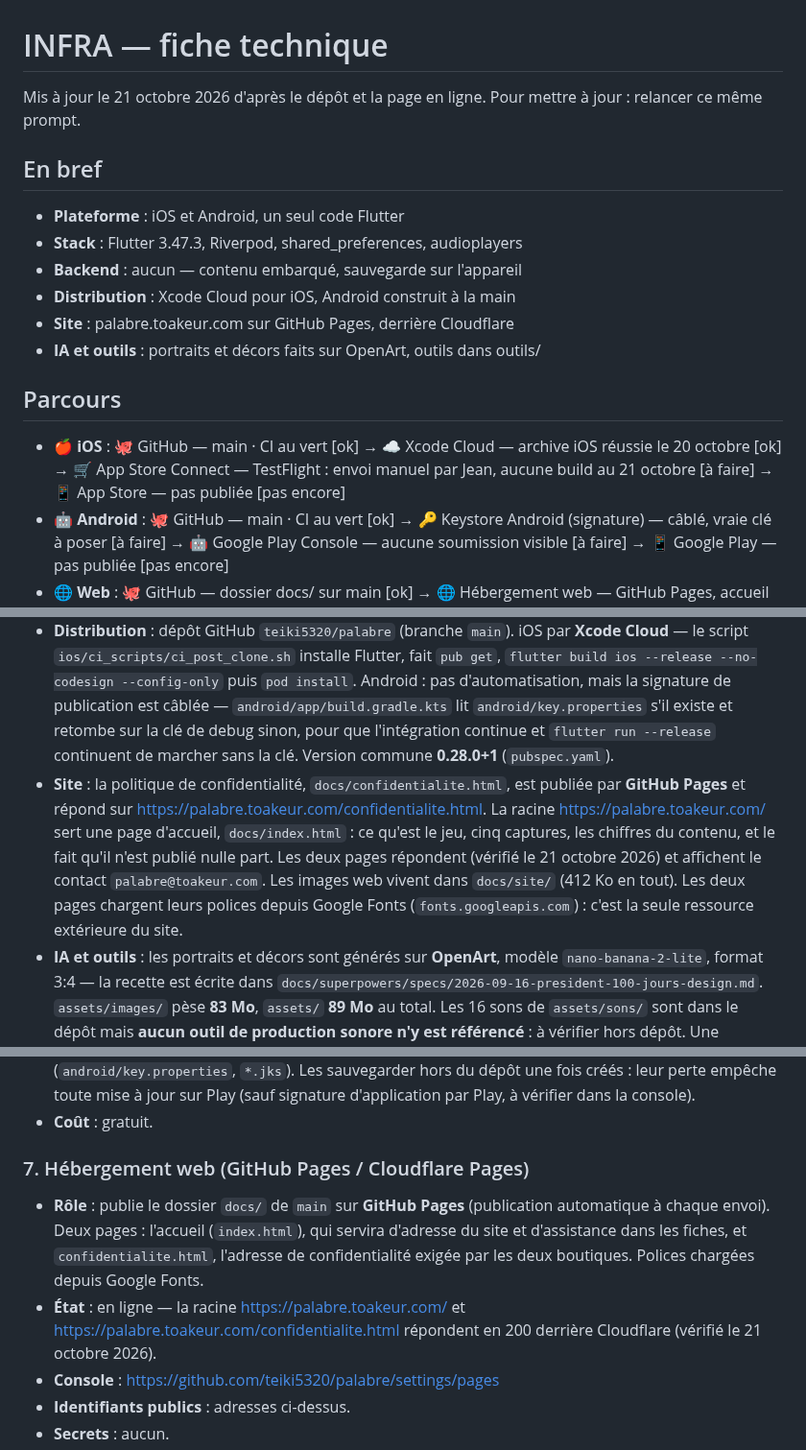
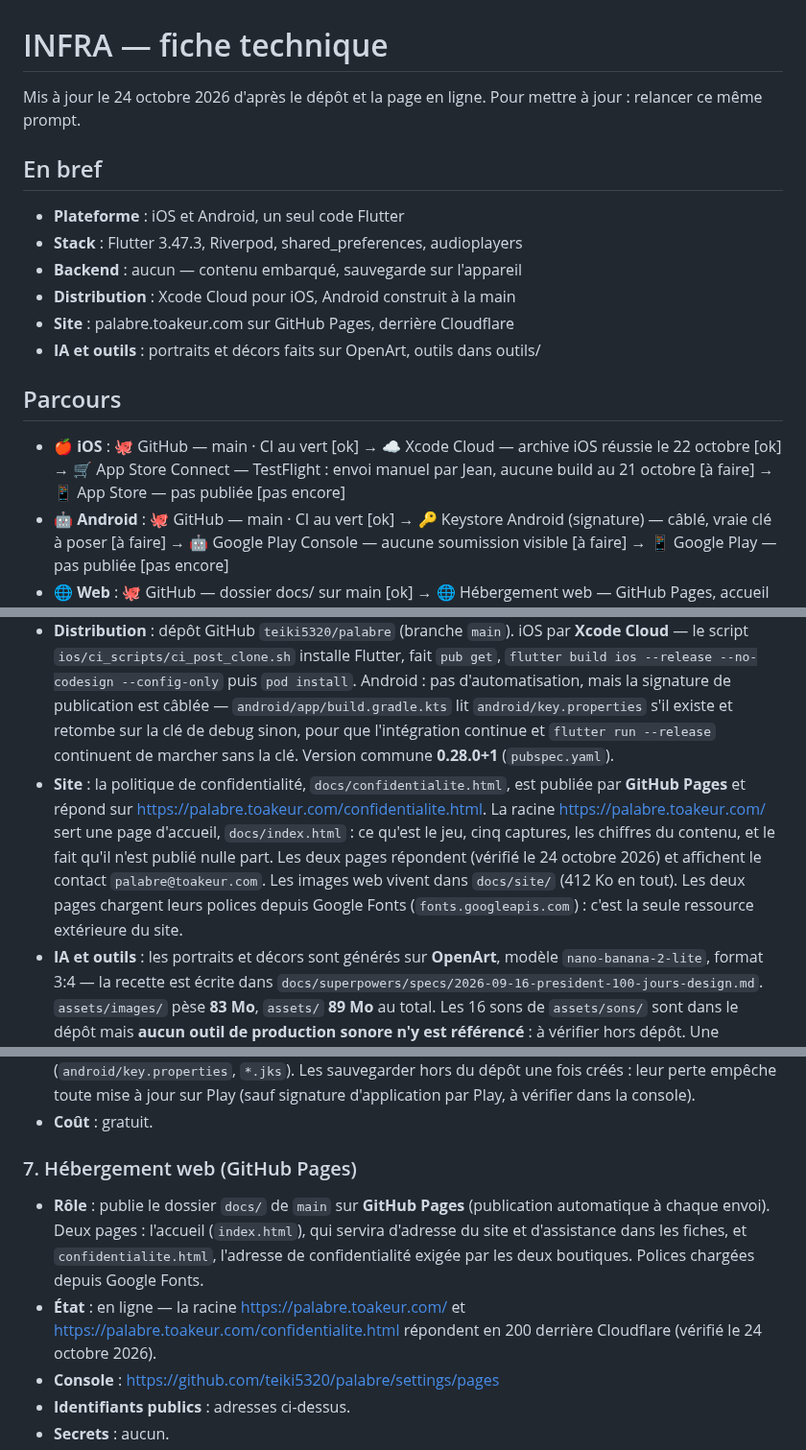
Before and after one commit to teiki5320/palabre, a Markdown page: docs/INFRA.md, 3 parts joined by grey strips. Shown at 96% size. Rendered like a GitHub page.

Commit message:
Fiches du 24 octobre : Xcode Cloud a encore archivé le 22 octobre, site revérifié, hébergement GitHub Pages seul (pas Cloudflare Pages)
Co-Authored-By: Claude Opus 5.5 <noreply@anthropic.com>

```diff
--- a/docs/INFRA.md
+++ b/docs/INFRA.md
@@ -1,6 +1,6 @@
 # INFRA — fiche technique
 
-Mis à jour le 21 octobre 2026 d'après le dépôt et la page en ligne. Pour mettre à jour : relancer ce même prompt.
+Mis à jour le 24 octobre 2026 d'après le dépôt et la page en ligne. Pour mettre à jour : relancer ce même prompt.
 
 ## En bref
 
@@ -13,7 +13,7 @@ Mis à jour le 21 octobre 2026 d'après le dépôt et la page en ligne. Pour met
 
 ## Parcours
 
-- 🍎 **iOS** : 🐙 GitHub — main · CI au vert [ok] → ☁️ Xcode Cloud — archive iOS réussie le 20 octobre [ok] → 🛒 App Store Connect — TestFlight : envoi manuel par Jean, aucune build au 21 octobre [à faire] → 📱 App Store — pas publiée [pas encore]
+- 🍎 **iOS** : 🐙 GitHub — main · CI au vert [ok] → ☁️ Xcode Cloud — archive iOS réussie le 22 octobre [ok] → 🛒 App Store Connect — TestFlight : envoi manuel par Jean, aucune build au 21 octobre [à faire] → 📱 App Store — pas publiée [pas encore]
 - 🤖 **Android** : 🐙 GitHub — main · CI au vert [ok] → 🔑 Keystore Android (signature) — câblé, vraie clé à poser [à faire] → 🤖 Google Play Console — aucune soumission visible [à faire] → 📱 Google Play — pas publiée [pas encore]
 - 🌐 **Web** : 🐙 GitHub — dossier docs/ sur main [ok] → 🌐 Hébergement web — GitHub Pages, accueil et confidentialité [ok] → 🏷️ Nom de domaine — palabre.toakeur.com via Cloudflare [ok]
 - 🎨 **Contenu** : 🤖 API d'IA — portraits et décors sur OpenArt [ok] → 🐙 GitHub — images versionnées, 83 Mo [ok] → 📱 Application — tout embarqué, jouable hors ligne [ok]
@@ -24,7 +24,7 @@ Mis à jour le 21 octobre 2026 d'après le dépôt et la page en ligne. Pour met
 - **Stack** : Flutter épinglé à la version **3.47.3** (canal stable) aux deux endroits qui construisent — `.github/workflows/ci.yml` et `ios/ci_scripts/ci_post_clone.sh`. SDK Dart `^3.13.0` (`pubspec.yaml`). Trois dépendances seulement : `flutter_riverpod ^3.0.0` (état), `shared_preferences ^2.3.0` (sauvegarde locale), `audioplayers ^6.1.0` (son). En développement : `flutter_lints ^5.0.0`, `flutter_launcher_icons ^0.14.0`. iOS cible **15.0** minimum, Java et Kotlin en **17** côté Android.
 - **Backend** : **aucun**. Aucun client réseau n'est déclaré dans `pubspec.yaml` (ni `http`, ni `dio`, ni Firebase, ni Supabase) et aucun appel réseau n'existe dans `lib/`. Tout le contenu du jeu est embarqué : **8 fichiers JSON, 612 Ko**, dans `assets/contenu/` (`cartes.json`, `personnages.json`, `parcours.json`, `fins.json`, `exploits.json`, `objets.json`, `adversaires.json`, `chambre.json`). La sauvegarde passe par `shared_preferences`, sur l'appareil — le commentaire d'en-tête de `lib/sauvegarde/sauvegarde.dart` le dit explicitement : « Rien ne part sur le réseau. » Quatre clés : `partie_en_cours`, `progression`, `intro_vue`, `geste_appris`. Le `AndroidManifest.xml` ne déclare **aucune permission**.
 - **Distribution** : dépôt GitHub `teiki5320/palabre` (branche `main`). iOS par **Xcode Cloud** — le script `ios/ci_scripts/ci_post_clone.sh` installe Flutter, fait `pub get`, `flutter build ios --release --no-codesign --config-only` puis `pod install`. Android : pas d'automatisation, mais la signature de publication est câblée — `android/app/build.gradle.kts` lit `android/key.properties` s'il existe et retombe sur la clé de debug sinon, pour que l'intégration continue et `flutter run --release` continuent de marcher sans la clé. Version commune **0.28.0+1** (`pubspec.yaml`).
-- **Site** : la politique de confidentialité, `docs/confidentialite.html`, est publiée par **GitHub Pages** et répond sur <https://palabre.toakeur.com/confidentialite.html>. La racine <https://palabre.toakeur.com/> sert une page d'accueil, `docs/index.html` : ce qu'est le jeu, cinq captures, les chiffres du contenu, et le fait qu'il n'est publié nulle part. Les deux pages répondent (vérifié le 21 octobre 2026) et affichent le contact `palabre@toakeur.com`. Les images web vivent dans `docs/site/` (412 Ko en tout). Les deux pages chargent leurs polices depuis Google Fonts (`fonts.googleapis.com`) : c'est la seule ressource extérieure du site.
+- **Site** : la politique de confidentialité, `docs/confidentialite.html`, est publiée par **GitHub Pages** et répond sur <https://palabre.toakeur.com/confidentialite.html>. La racine <https://palabre.toakeur.com/> sert une page d'accueil, `docs/index.html` : ce qu'est le jeu, cinq captures, les chiffres du contenu, et le fait qu'il n'est publié nulle part. Les deux pages répondent (vérifié le 24 octobre 2026) et affichent le contact `palabre@toakeur.com`. Les images web vivent dans `docs/site/` (412 Ko en tout). Les deux pages chargent leurs polices depuis Google Fonts (`fonts.googleapis.com`) : c'est la seule ressource extérieure du site.
 - **IA et outils** : les portraits et décors sont générés sur **OpenArt**, modèle `nano-banana-2-lite`, format 3:4 — la recette est écrite dans `docs/superpowers/specs/2026-09-16-president-100-jours-design.md`. `assets/images/` pèse **83 Mo**, `assets/` **89 Mo** au total. Les 16 sons de `assets/sons/` sont dans le dépôt mais **aucun outil de production sonore n'y est référencé** : à vérifier hors dépôt. Une douzaine d'outils d'atelier vivent dans `outils/` (Python et Dart) : `audit_cartes.py` (contrôles que le moteur ne peut pas faire), `planche_jeu.py`, `planche_relecture.py`, `planche_romances.py`, `planche_palais.py`, `mesure_par_histoire.dart`. Ils ne sont pas embarqués dans l'application.
 - **Particularités du jeu** : quatre jauges — **peuple, armée, caisses, presse** — qui partent à 50 et tuent **à 0 comme à 100** (`lib/moteur/denouement.dart`, `evalue`). Une carte par jour, glissée à gauche ou à droite. Le mandat dure **100 jours** (`const int dureeMandat = 100`) et se termine par une élection que l'on gagne si la moyenne peuple/presse dépasse la force de l'opposition — laquelle part de 50 et monte de ce qu'on a perdu. Le jour et la nuit alternent **toutes les 10 cartes** (`cartesParDemiJournee`), ce qui donne cinq nuits par mandat. Le contenu compte **687 cartes**, **59 histoires à plusieurs cartes**, 15 personnages, 10 parcours de départ, 14 fins, 10 exploits, 24 objets de palais achetables en points de caisses, 5 adversaires d'élection. Une romance à six crans (`lib/moteur/romance.dart`) ne progresse **que** si une réponse la déclare. Le palais est visitable entre deux cartes et ne coûte pas un jour. `outils/planche_relecture.py` fabrique une page HTML de relecture carte par carte. Le dépôt contient **423 blocs de test** sous `test/`.
 
@@ -79,10 +79,10 @@ Mis à jour le 21 octobre 2026 d'après le dépôt et la page en ligne. Pour met
 - **Secrets** : `android/key.properties` et le fichier `.jks`, exclus du dépôt par `.gitignore` (`android/key.properties`, `*.jks`). Les sauvegarder hors du dépôt une fois créés : leur perte empêche toute mise à jour sur Play (sauf signature d'application par Play, à vérifier dans la console).
 - **Coût** : gratuit.
 
-### 7. Hébergement web (GitHub Pages / Cloudflare Pages)
+### 7. Hébergement web (GitHub Pages)
 
 - **Rôle** : publie le dossier `docs/` de `main` sur **GitHub Pages** (publication automatique à chaque envoi). Deux pages : l'accueil (`index.html`), qui servira d'adresse du site et d'assistance dans les fiches, et `confidentialite.html`, l'adresse de confidentialité exigée par les deux boutiques. Polices chargées depuis Google Fonts.
-- **État** : en ligne — la racine <https://palabre.toakeur.com/> et <https://palabre.toakeur.com/confidentialite.html> répondent en 200 derrière Cloudflare (vérifié le 21 octobre 2026).
+- **État** : en ligne — la racine <https://palabre.toakeur.com/> et <https://palabre.toakeur.com/confidentialite.html> répondent en 200 derrière Cloudflare (vérifié le 24 octobre 2026).
 - **Console** : https://github.com/teiki5320/palabre/settings/pages
 - **Identifiants publics** : adresses ci-dessus.
 - **Secrets** : aucun.
```
Also changed, not shown: other parts of docs/INFRA.md (+2 -2 lines), docs/MARKETING.md (+3 -3 lines), docs/PUBLICATION.md (+3 -3 lines).
